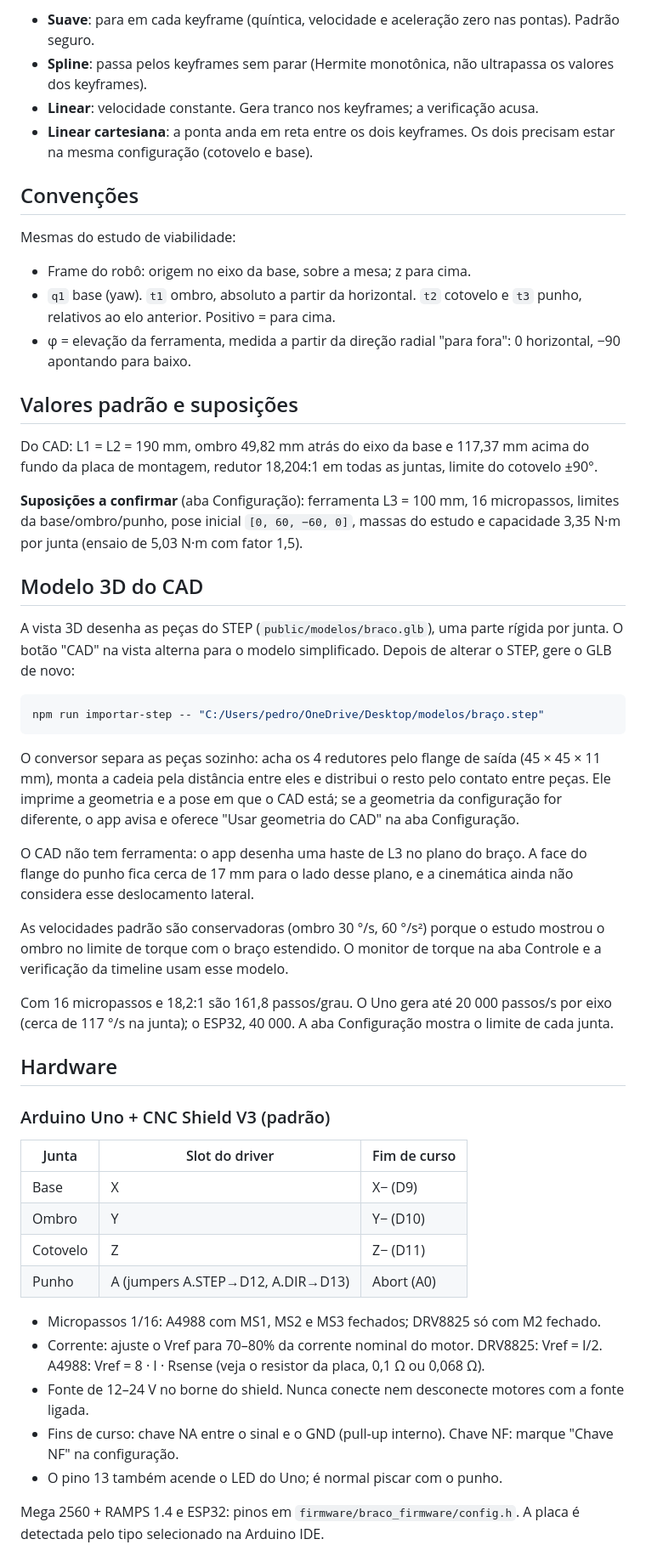
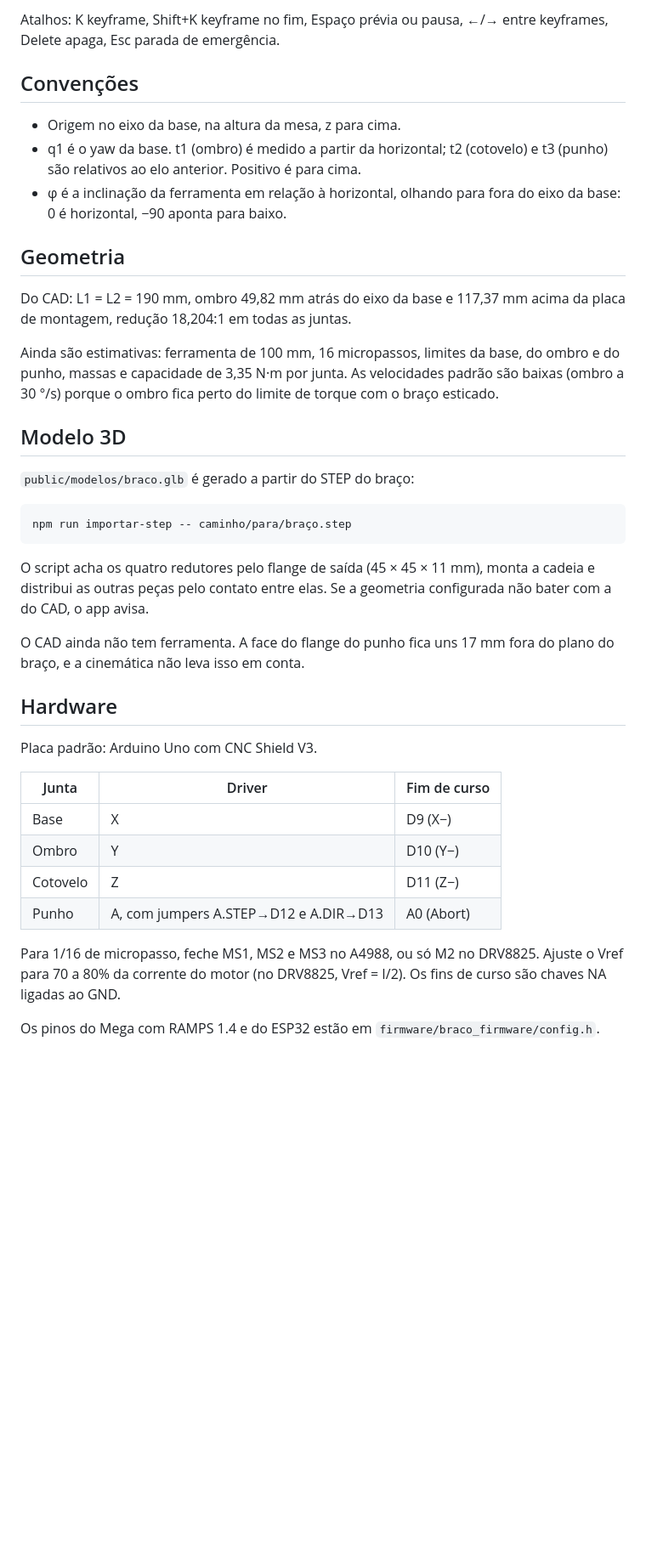
Before and after one commit to PedroHiago378/braco-robotico-controle, a Markdown page: README.md, the part around one of its changes. Shown at 85% size. Rendered like a GitHub page; blank space fills up the shorter version.

Commit message:
Reescreve o README de forma mais direta
Co-Authored-By: Claude Opus 5.5 <noreply@anthropic.com>

````diff
--- a/README.md
+++ b/README.md
@@ -49,55 +23,42 @@ Interpolações (definidas no keyframe de saída do trecho):
 
-- **Suave**: para em cada keyframe (quíntica, velocidade e aceleração zero nas pontas). Padrão seguro.
-- **Spline**: passa pelos keyframes sem parar (Hermite monotônica, não ultrapassa os valores dos keyframes).
-- **Linear**: velocidade constante. Gera tranco nos keyframes; a verificação acusa.
-- **Linear cartesiana**: a ponta anda em reta entre os dois keyframes. Os dois precisam estar na mesma configuração (cotovelo e base).
+Atalhos: K keyframe, Shift+K keyframe no fim, Espaço prévia ou pausa, ←/→ entre keyframes, Delete apaga, Esc parada de emergência.
 
 ## Convenções
 
-Mesmas do estudo de viabilidade:
+- Origem no eixo da base, na altura da mesa, z para cima.
+- q1 é o yaw da base. t1 (ombro) é medido a partir da horizontal; t2 (cotovelo) e t3 (punho) são relativos ao elo anterior. Positivo é para cima.
+- φ é a inclinação da ferramenta em relação à horizontal, olhando para fora do eixo da base: 0 é horizontal, −90 aponta para baixo.
 
-- Frame do robô: origem no eixo da base, sobre a mesa; z para cima.
-- `q1` base (yaw). `t1` ombro, absoluto a partir da horizontal. `t2` cotovelo e `t3` punho, relativos ao elo anterior. Positivo = para cima.
-- φ = elevação da ferramenta, medida a partir da direção radial "para fora": 0 horizontal, −90 apontando para baixo.
+## Geometria
 
-## Valores padrão e suposições
+Do CAD: L1 = L2 = 190 mm, ombro 49,82 mm atrás do eixo da base e 117,37 mm acima da placa de montagem, redução 18,204:1 em todas as juntas.
 
-Do CAD: L1 = L2 = 190 mm, ombro 49,82 mm atrás do eixo da base e 117,37 mm acima do fundo da placa de montagem, redutor 18,204:1 em todas as juntas, limite do cotovelo ±90°.
+Ainda são estimativas: ferramenta de 100 mm, 16 micropassos, limites da base, do ombro e do punho, massas e capacidade de 3,35 N·m por junta. As velocidades padrão são baixas (ombro a 30 °/s) porque o ombro fica perto do limite de torque com o braço esticado.
 
-**Suposições a confirmar** (aba Configuração): ferramenta L3 = 100 mm, 16 micropassos, limites da base/ombro/punho, pose inicial `[0, 60, −60, 0]`, massas do estudo e capacidade 3,35 N·m por junta (ensaio de 5,03 N·m com fator 1,5).
+## Modelo 3D
 
-## Modelo 3D do CAD
-
-A vista 3D desenha as peças do STEP (`public/modelos/braco.glb`), uma parte rígida por junta. O botão "CAD" na vista alterna para o modelo simplificado. Depois de alterar o STEP, gere o GLB de novo:
+`public/modelos/braco.glb` é gerado a partir do STEP do braço:
 
 ```bash
-npm run importar-step -- "C:/Users/pedro/OneDrive/Desktop/modelos/braço.step"
+npm run importar-step -- caminho/para/braço.step
 ```
 
-O conversor separa as peças sozinho: acha os 4 redutores pelo flange de saída (45 × 45 × 11 mm), monta a cadeia pela distância entre eles e distribui o resto pelo contato entre peças. Ele imprime a geometria e a pose em que o CAD está; se a geometria da configuração for diferente, o app avisa e oferece "Usar geometria do CAD" na aba Configuração.
+O script acha os quatro redutores pelo flange de saída (45 × 45 × 11 mm), monta a cadeia e distribui as outras peças pelo contato entre elas. Se a geometria configurada não bater com a do CAD, o app avisa.
 
-O CAD não tem ferramenta: o app desenha uma haste de L3 no plano do braço. A face do flange do punho fica cerca de 17 mm para o lado desse plano, e a cinemática ainda não considera esse deslocamento lateral.
-
-As velocidades padrão são conservadoras (ombro 30 °/s, 60 °/s²) porque o estudo mostrou o ombro no limite de torque com o braço estendido. O monitor de torque na aba Controle e a verificação da timeline usam esse modelo.
-
-Com 16 micropassos e 18,2:1 são 161,8 passos/grau. O Uno gera até 20 000 passos/s por eixo (cerca de 117 °/s na junta); o ESP32, 40 000. A aba Configuração mostra o limite de cada junta.
+O CAD ainda não tem ferramenta. A face do flange do punho fica uns 17 mm fora do plano do braço, e a cinemática não leva isso em conta.
 
 ## Hardware
 
-### Arduino Uno + CNC Shield V3 (padrão)
+Placa padrão: Arduino Uno com CNC Shield V3.
 
-| Junta | Slot do driver | Fim de curso |
+| Junta | Driver | Fim de curso |
 |---|---|---|
-| Base | X | X− (D9) |
-| Ombro | Y | Y− (D10) |
-| Cotovelo | Z | Z− (D11) |
-| Punho | A (jumpers A.STEP→D12, A.DIR→D13) | Abort (A0) |
+| Base | X | D9 (X−) |
+| Ombro | Y | D10 (Y−) |
+| Cotovelo | Z | D11 (Z−) |
+| Punho | A, com jumpers A.STEP→D12 e A.DIR→D13 | A0 (Abort) |
 
-- Micropassos 1/16: A4988 com MS1, MS2 e MS3 fechados; DRV8825 só com M2 fechado.
-- Corrente: ajuste o Vref para 70–80% da corrente nominal do motor. DRV8825: Vref = I/2. A4988: Vref = 8 · I · Rsense (veja o resistor da placa, 0,1 Ω ou 0,068 Ω).
-- Fonte de 12–24 V no borne do shield. Nunca conecte nem desconecte motores com a fonte ligada.
-- Fins de curso: chave NA entre o sinal e o GND (pull-up interno). Chave NF: marque "Chave NF" na configuração.
-- O pino 13 também acende o LED do Uno; é normal piscar com o punho.
+Para 1/16 de micropasso, feche MS1, MS2 e MS3 no A4988, ou só M2 no DRV8825. Ajuste o Vref para 70 a 80% da corrente do motor (no DRV8825, Vref = I/2). Os fins de curso são chaves NA ligadas ao GND.
 
-Mega 2560 + RAMPS 1.4 e ESP32: pinos em `firmware/braco_firmware/config.h`. A placa é detectada pelo tipo selecionado na Arduino IDE.
+Os pinos do Mega com RAMPS 1.4 e do ESP32 estão em `firmware/braco_firmware/config.h`.
 
````
Also changed, not shown: other parts of README.md (+19 -78 lines).
